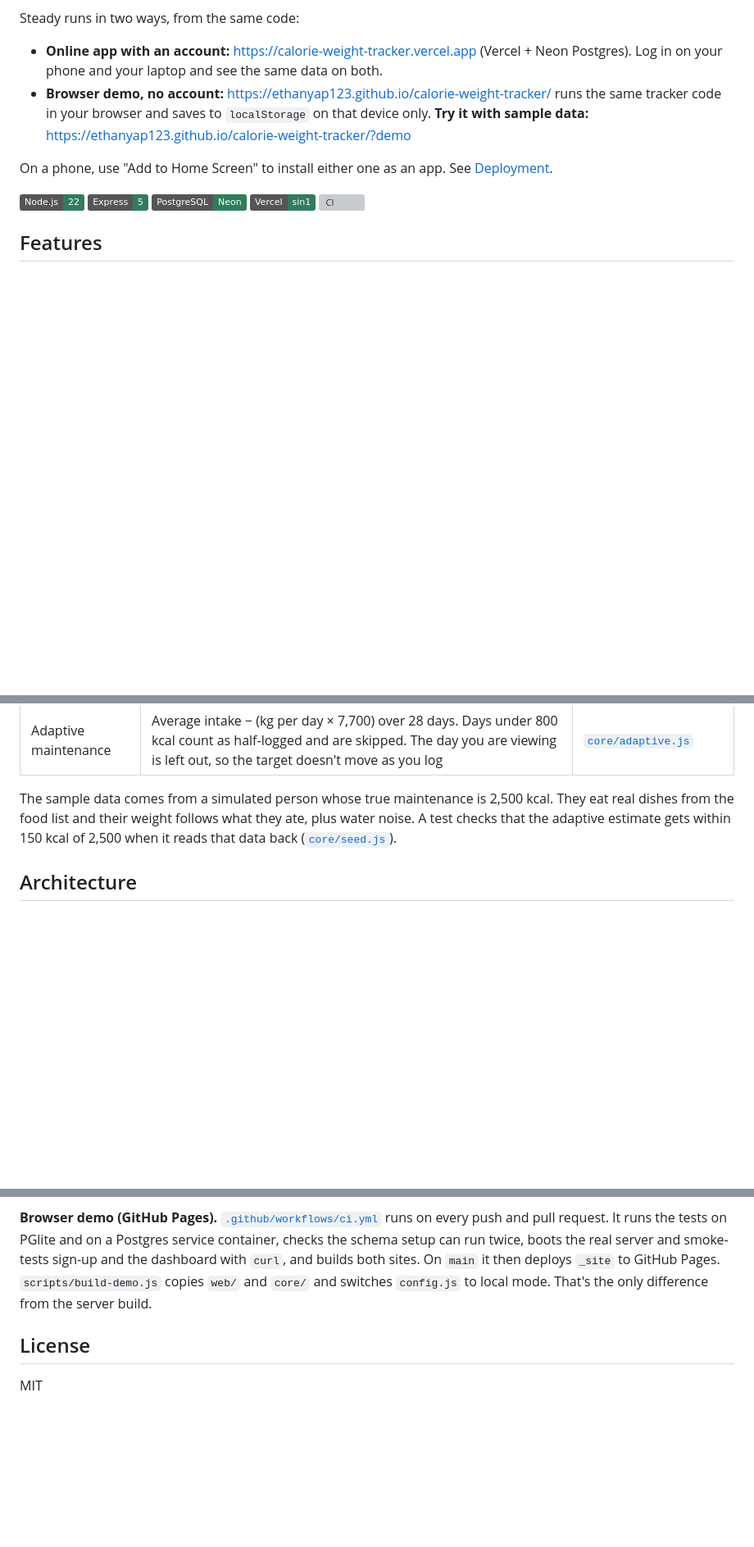
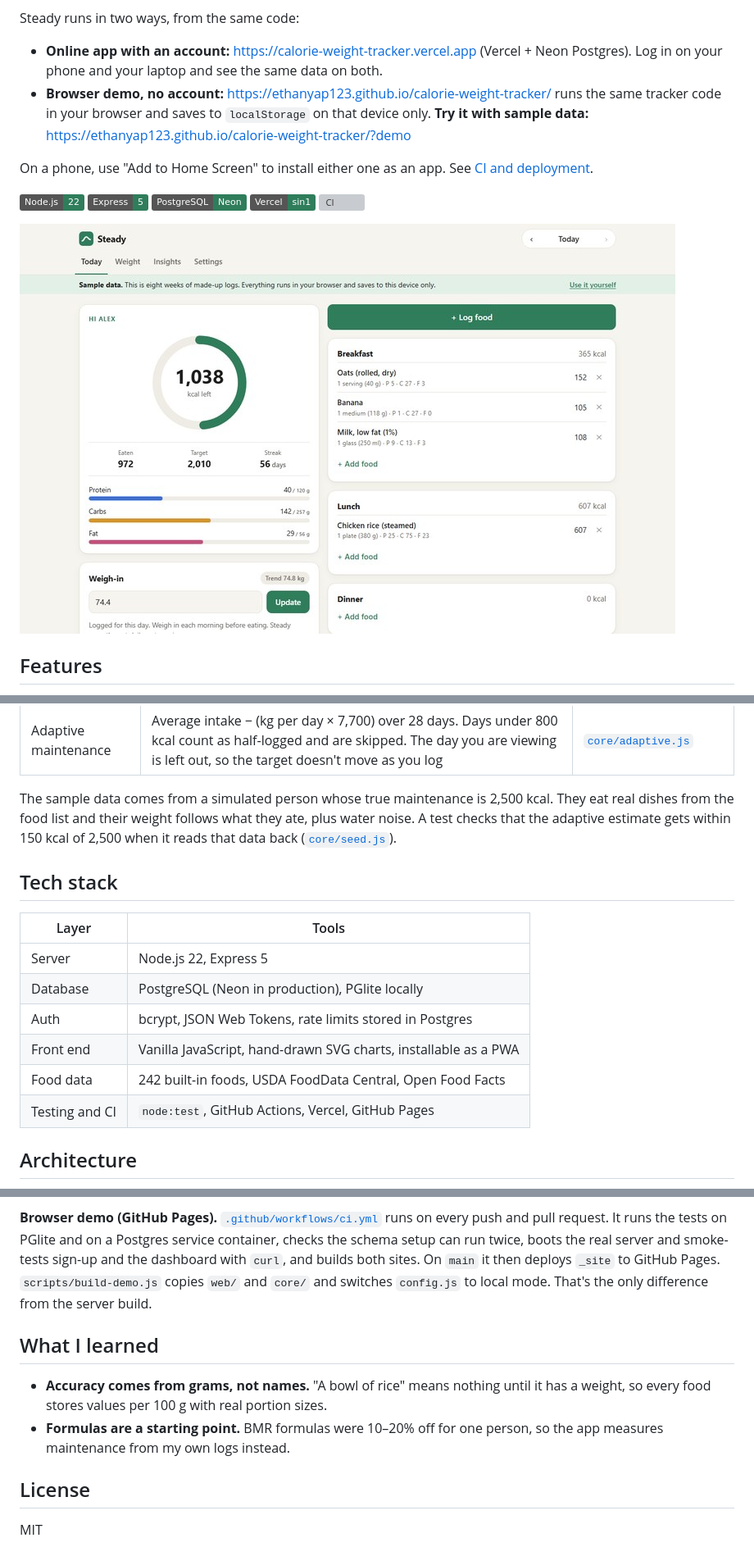
Before and after one commit to EthanYap123/calorie-weight-tracker, a Markdown page: README.md, 3 parts joined by grey strips. Shown at 82% size. Rendered like a GitHub page; pictures changed too: docs/screenshot.jpg (added); badges without logos; blank space fills up the shorter version; grey boxes are pictures that could not be loaded.

Commit message:
Add a screenshot, .env.example and a restructured README (#5)

````diff
--- a/README.md
+++ b/README.md
@@ -7,9 +7,11 @@ Steady runs in two ways, from the same code:
 - **Online app with an account:** https://calorie-weight-tracker.vercel.app (Vercel + Neon Postgres). Log in on your phone and your laptop and see the same data on both.
 - **Browser demo, no account:** https://ethanyap123.github.io/calorie-weight-tracker/ runs the same tracker code in your browser and saves to `localStorage` on that device only. **Try it with sample data:** https://ethanyap123.github.io/calorie-weight-tracker/?demo
 
-On a phone, use "Add to Home Screen" to install either one as an app. See [Deployment](#deployment).
+On a phone, use "Add to Home Screen" to install either one as an app. See [CI and deployment](#ci-and-deployment).
 
 ![Node.js](https://img.shields.io/badge/Node.js-22-2f7d5b) ![Express](https://img.shields.io/badge/Express-5-2f7d5b) ![PostgreSQL](https://img.shields.io/badge/PostgreSQL-Neon-2f7d5b) ![Vercel](https://img.shields.io/badge/Vercel-sin1-2f7d5b) [![CI](https://github.com/EthanYap123/calorie-weight-tracker/actions/workflows/ci.yml/badge.svg)](https://github.com/EthanYap123/calorie-weight-tracker/actions/workflows/ci.yml)
+
+![Today view with a calorie ring showing 1,038 kcal left and breakfast entries logged by amount](docs/screenshot.jpg)
 
 ## Features
 
@@ -62,6 +64,17 @@ On a phone, use "Add to Home Screen" to install either one as an app. See [Deplo
 
 The sample data comes from a simulated person whose true maintenance is 2,500 kcal. They eat real dishes from the food list and their weight follows what they ate, plus water noise. A test checks that the adaptive estimate gets within 150 kcal of 2,500 when it reads that data back ([`core/seed.js`](core/seed.js)).
 
+## Tech stack
+
+| Layer | Tools |
+| --- | --- |
+| Server | Node.js 22, Express 5 |
+| Database | PostgreSQL (Neon in production), PGlite locally |
+| Auth | bcrypt, JSON Web Tokens, rate limits stored in Postgres |
+| Front end | Vanilla JavaScript, hand-drawn SVG charts, installable as a PWA |
+| Food data | 242 built-in foods, USDA FoodData Central, Open Food Facts |
+| Testing and CI | `node:test`, GitHub Actions, Vercel, GitHub Pages |
+
 ## Architecture
 
 ```mermaid
@@ -205,6 +220,11 @@ npm test
 
 **Browser demo (GitHub Pages).** [`.github/workflows/ci.yml`](.github/workflows/ci.yml) runs on every push and pull request. It runs the tests on PGlite and on a Postgres service container, checks the schema setup can run twice, boots the real server and smoke-tests sign-up and the dashboard with `curl`, and builds both sites. On `main` it then deploys `_site` to GitHub Pages. `scripts/build-demo.js` copies `web/` and `core/` and switches `config.js` to local mode. That's the only difference from the server build.
 
+## What I learned
+
+- **Accuracy comes from grams, not names.** "A bowl of rice" means nothing until it has a weight, so every food stores values per 100 g with real portion sizes.
+- **Formulas are a starting point.** BMR formulas were 10–20% off for one person, so the app measures maintenance from my own logs instead.
+
 ## License
 
 MIT
````
Also changed, not shown: other parts of README.md (+30 -28 lines), 1 other file.
